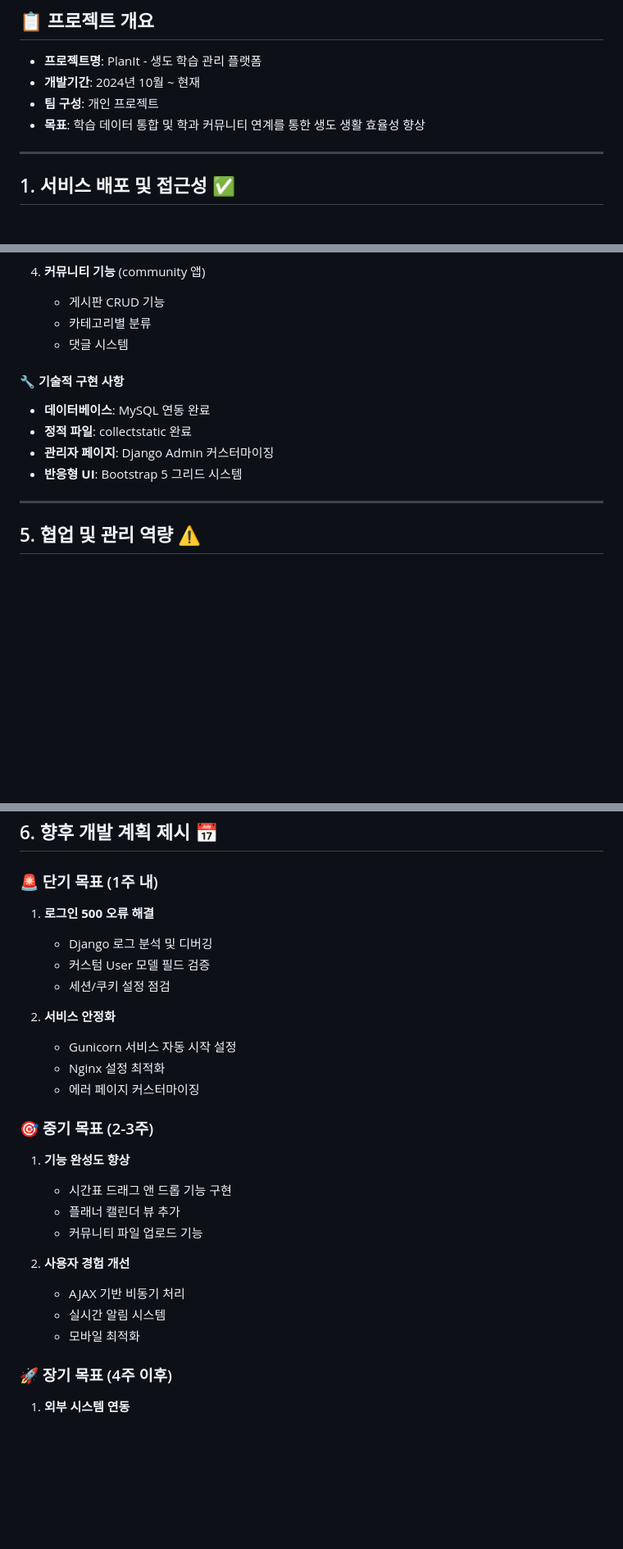
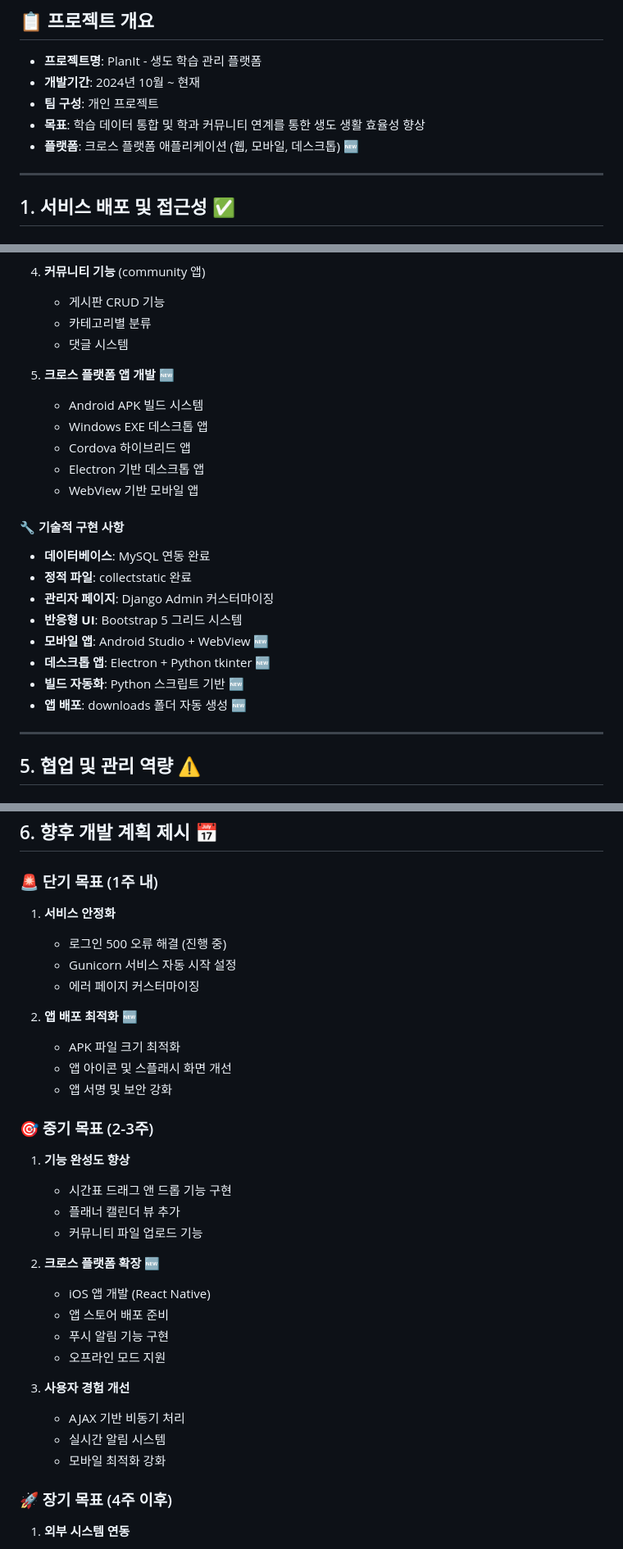
Before and after one commit to whwjdgml0508/planit, a Markdown page: Desktop/planit/중간발표_보고서.md, 3 parts joined by grey strips. Shown at 82% size. Drawn GitHub-style; blank space fills up the shorter version.

```diff
--- a/Desktop/planit/중간발표_보고서.md
+++ b/Desktop/planit/중간발표_보고서.md
@@ -5,6 +5,7 @@
 - **개발기간**: 2024년 10월 ~ 현재
 - **팀 구성**: 개인 프로젝트
 - **목표**: 학습 데이터 통합 및 학과 커뮤니티 연계를 통한 생도 생활 효율성 향상
+- **플랫폼**: 크로스 플랫폼 애플리케이션 (웹, 모바일, 데스크톱) 🆕
 
 ---
 
@@ -136,11 +147,22 @@ planit/
    - 카테고리별 분류
    - 댓글 시스템
 
+5. **크로스 플랫폼 앱 개발** 🆕
+   - Android APK 빌드 시스템
+   - Windows EXE 데스크톱 앱
+   - Cordova 하이브리드 앱
+   - Electron 기반 데스크톱 앱
+   - WebView 기반 모바일 앱
+
 #### 🔧 기술적 구현 사항
 - **데이터베이스**: MySQL 연동 완료
 - **정적 파일**: collectstatic 완료
 - **관리자 페이지**: Django Admin 커스터마이징
 - **반응형 UI**: Bootstrap 5 그리드 시스템
+- **모바일 앱**: Android Studio + WebView 🆕
+- **데스크톱 앱**: Electron + Python tkinter 🆕
+- **빌드 자동화**: Python 스크립트 기반 🆕
+- **앱 배포**: downloads 폴더 자동 생성 🆕
 
 ---
 
@@ -166,15 +188,15 @@ planit/
 ## 6. 향후 개발 계획 제시 📅
 
 ### 🚨 단기 목표 (1주 내)
-1. **로그인 500 오류 해결**
-   - Django 로그 분석 및 디버깅
-   - 커스텀 User 모델 필드 검증
-   - 세션/쿠키 설정 점검
+1. **서비스 안정화**
+   - 로그인 500 오류 해결 (진행 중)
+   - Gunicorn 서비스 자동 시작 설정
+   - 에러 페이지 커스터마이징
 
-2. **서비스 안정화**
-   - Gunicorn 서비스 자동 시작 설정
-   - Nginx 설정 최적화
-   - 에러 페이지 커스터마이징
+2. **앱 배포 최적화** 🆕
+   - APK 파일 크기 최적화
+   - 앱 아이콘 및 스플래시 화면 개선
+   - 앱 서명 및 보안 강화
 
 ### 🎯 중기 목표 (2-3주)
 1. **기능 완성도 향상**
@@ -182,10 +204,16 @@ planit/
    - 플래너 캘린더 뷰 추가
    - 커뮤니티 파일 업로드 기능
 
-2. **사용자 경험 개선**
+2. **크로스 플랫폼 확장** 🆕
+   - iOS 앱 개발 (React Native)
+   - 앱 스토어 배포 준비
+   - 푸시 알림 기능 구현
+   - 오프라인 모드 지원
+
+3. **사용자 경험 개선**
    - AJAX 기반 비동기 처리
    - 실시간 알림 시스템
-   - 모바일 최적화
+   - 모바일 최적화 강화
 
 ### 🚀 장기 목표 (4주 이후)
 1. **외부 시스템 연동**
```
Also changed, not shown: other parts of Desktop/planit/중간발표_보고서.md (+43 -14 lines).
